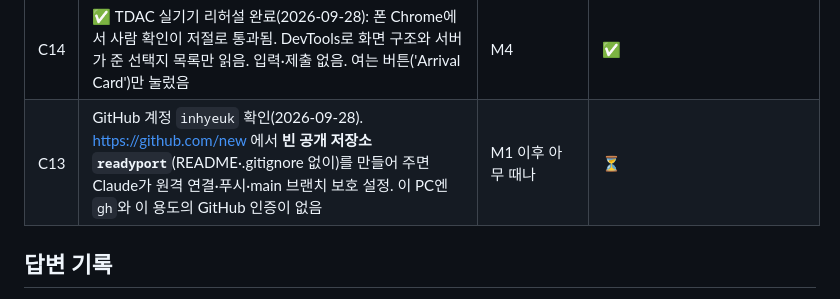
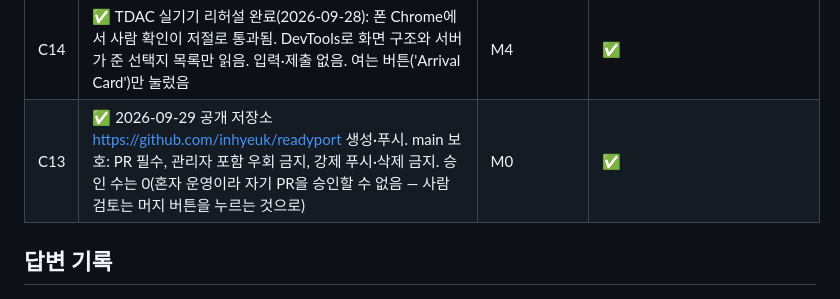
Before and after one commit to inhyeuk/readyport, a Markdown page: docs/QUESTIONS.md, the part around the change. Drawn GitHub-style.

```diff
--- a/docs/QUESTIONS.md
+++ b/docs/QUESTIONS.md
@@ -61,7 +61,7 @@
 | C23 | ARIA 설정: 공공데이터포털 외교부 입국허가요건 API 키·요청 주소 확인(`MOFA_API_URL` [재확인]), 감시할 공지 페이지 목록(`NOTICE_URLS`), 텔레그램 봇에 chat_id 허용 목록 연결, `CLAUDE_BIN`은 claude.exe | ARIA 연결 시 | ⏳ |
 | C24 | 개발 폰에서 확인하느라 `favorite_counts/TH`가 1로 만들어짐(2026-09-29). 출시 전 0부터 세려면 콘솔에서 지우기(선택) | 출시 전 | ⏳ |
 | C14 | ✅ TDAC 실기기 리허설 완료(2026-09-28): 폰 Chrome에서 사람 확인이 저절로 통과됨. DevTools로 화면 구조와 서버가 준 선택지 목록만 읽음. 입력·제출 없음. 여는 버튼('Arrival Card')만 눌렀음 | M4 | ✅ |
-| C13 | GitHub 계정 `inhyeuk` 확인(2026-09-28). https://github.com/new 에서 **빈 공개 저장소 `readyport`**(README·.gitignore 없이)를 만들어 주면 Claude가 원격 연결·푸시·main 브랜치 보호 설정. 이 PC엔 `gh`와 이 용도의 GitHub 인증이 없음 | M1 이후 아무 때나 | ⏳ |
+| C13 | ✅ 2026-09-29 공개 저장소 https://github.com/inhyeuk/readyport 생성·푸시. main 보호: PR 필수, 관리자 포함 우회 금지, 강제 푸시·삭제 금지. 승인 수는 0(혼자 운영이라 자기 PR을 승인할 수 없음 — 사람 검토는 머지 버튼을 누르는 것으로) | M0 | ✅ |
 
 ## 답변 기록
 
```
Also changed, not shown: CLAUDE.md (+4 -0 lines), docs/HUMAN_TASKS.md (+3 -3 lines).
